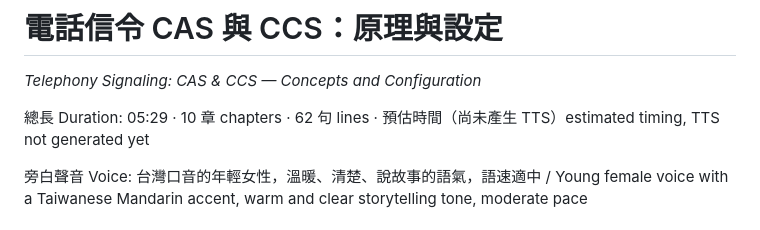
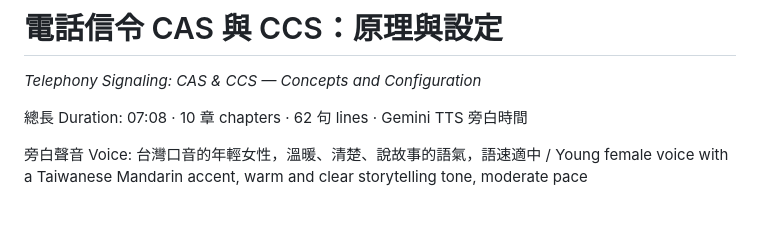
Before and after one commit to gabrielliou026-max/t1demo, a Markdown page: SCRIPT.md, the part around one of its changes. Rendered like a GitHub page.

Commit message:
Render narrated video with Gemini TTS voice-over
Co-Authored-By: Claude Opus 5.5 <noreply@anthropic.com>
Claude-Session: https://claude.ai/code/session_01GCjhEyuiudVneuuAYZcyQg

```diff
--- a/SCRIPT.md
+++ b/SCRIPT.md
@@ -1,7 +1,7 @@
 # 電話信令 CAS 與 CCS：原理與設定
 _Telephony Signaling: CAS & CCS — Concepts and Configuration_
 
-總長 Duration: 05:29 · 10 章 chapters · 62 句 lines · 預估時間（尚未產生 TTS）estimated timing, TTS not generated yet
+總長 Duration: 07:08 · 10 章 chapters · 62 句 lines · Gemini TTS 旁白時間
 
 旁白聲音 Voice: 台灣口音的年輕女性，溫暖、清楚、說故事的語氣，語速適中 / Young female voice with a Taiwanese Mandarin accent, warm and clear storytelling tone, moderate pace
 
```
Also changed, not shown: other parts of SCRIPT.md (+70 -70 lines).
